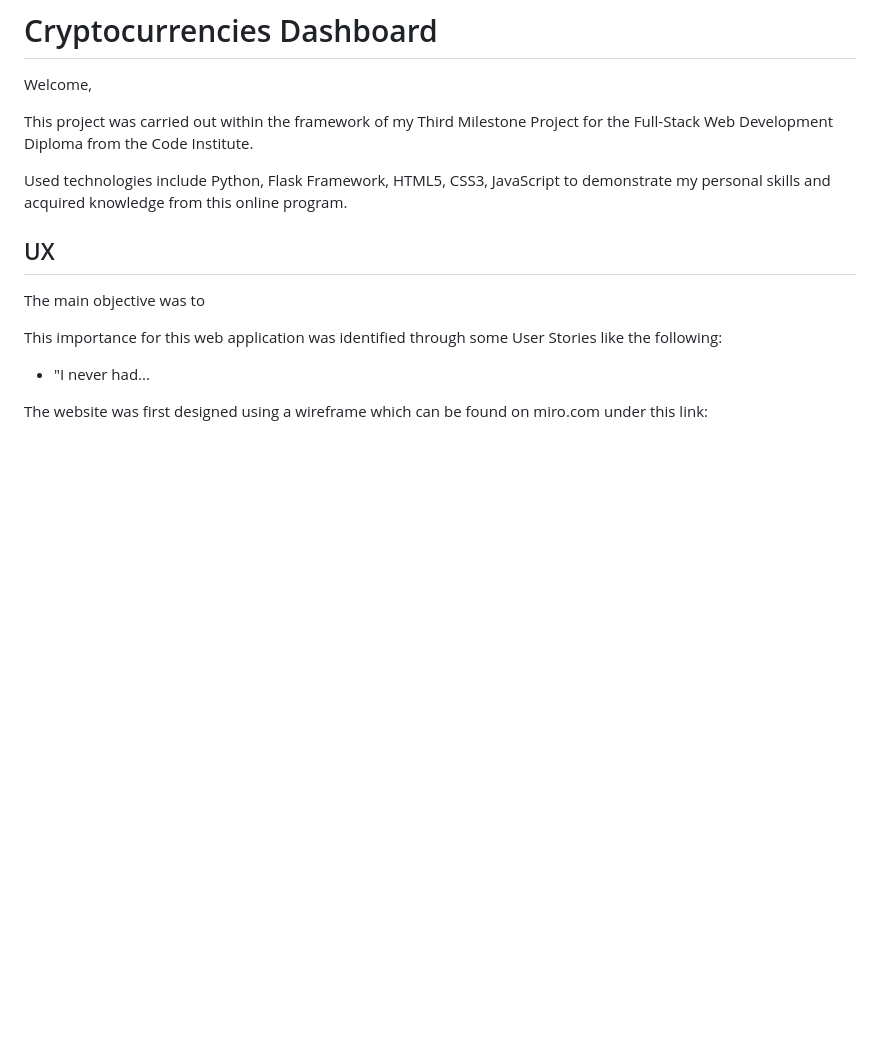
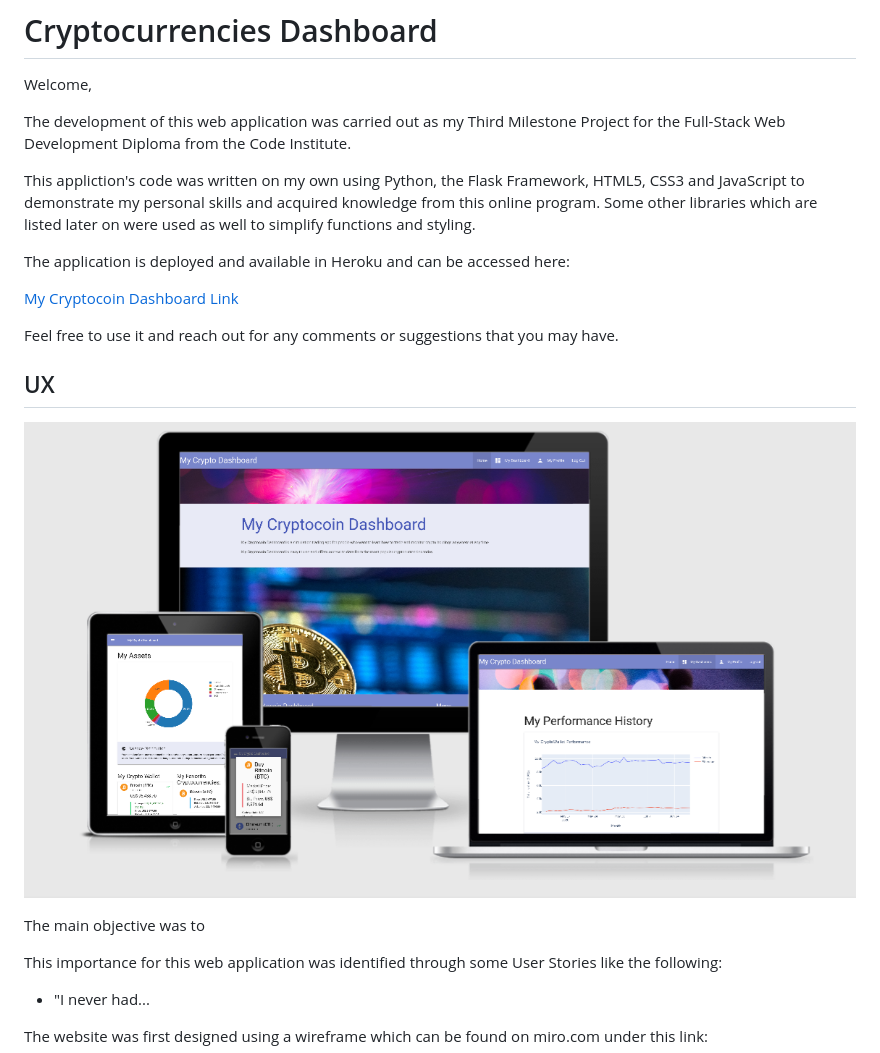
Before and after one commit to bramrodrigo89/cryptocoin-dashboard, a Markdown page: README.md, the part around the change. Drawn GitHub-style; pictures changed too: documentation/images/myCryptocoinDashboardResponsive.png (added); blank space fills up the shorter version.

Commit message:
worked on README file, welcome message and UX information

```diff
--- a/README.md
+++ b/README.md
@@ -2,11 +2,19 @@
 
 Welcome,
 
-This project was carried out within the framework of my Third Milestone Project for the Full-Stack Web Development Diploma from the Code Institute.
+The development of this web application was carried out as my Third Milestone Project for the Full-Stack Web Development Diploma from the Code Institute.
 
-Used technologies include Python, Flask Framework, HTML5, CSS3, JavaScript to demonstrate my personal skills and acquired knowledge from this online program.
+This appliction's code was written on my own using Python, the Flask Framework, HTML5, CSS3 and JavaScript to demonstrate my personal skills and acquired knowledge from this online program. Some other libraries which are listed later on were used as well to simplify functions and styling.
+
+The application is deployed and available in Heroku and can be accessed here:
+
+[My Cryptocoin Dashboard Link](https://cryptocoin-dashboard.herokuapp.com/)
+
+Feel free to use it and reach out for any comments or suggestions that you may have.
 
 ## UX
+
+![Responsive Image](documentation/images/myCryptocoinDashboardResponsive.png)
 
 The main objective was to
 
```
